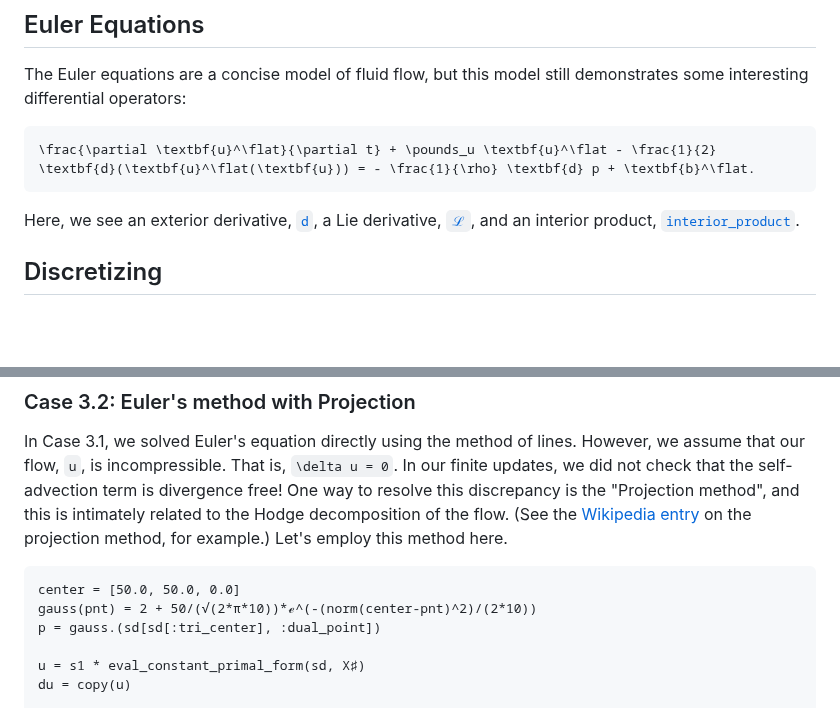
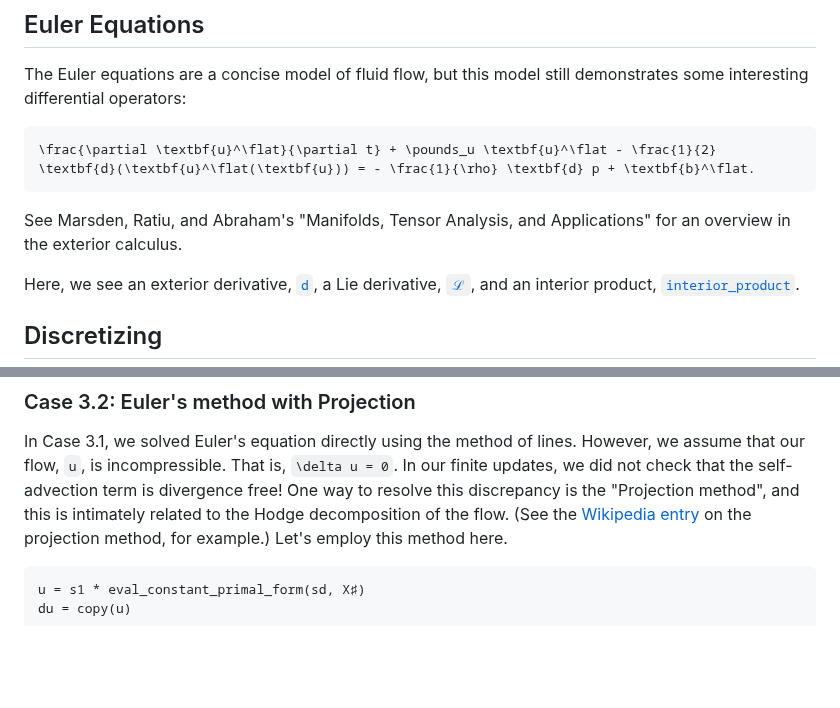
Before and after one commit to AlgebraicJulia/CombinatorialSpaces.jl, a Markdown page: docs/src/euler.md, 2 parts joined by grey strips. Rendered like a GitHub page; blank space fills up the shorter version.

````diff
--- a/docs/src/euler.md
+++ b/docs/src/euler.md
@@ -11,6 +11,8 @@ The Euler equations are a concise model of fluid flow, but this model still demo
 ```math
 \frac{\partial \textbf{u}^\flat}{\partial t} + \pounds_u \textbf{u}^\flat - \frac{1}{2} \textbf{d}(\textbf{u}^\flat(\textbf{u})) = - \frac{1}{\rho} \textbf{d} p + \textbf{b}^\flat.
 ```
+
+See Marsden, Ratiu, and Abraham's "Manifolds, Tensor Analysis, and Applications" for an overview in the exterior calculus.
 
 Here, we see an exterior derivative, [`d`](@ref), a Lie derivative, [`ℒ`](@ref), and an interior product, [`interior_product`](@ref).
 
@@ -221,10 +253,6 @@ plot_dvf(sd, u, title="Flow")
 In Case 3.1, we solved Euler's equation directly using the method of lines. However, we assume that our flow, `u`, is incompressible. That is, ``\delta u = 0``. In our finite updates, we did not check that the self-advection term is divergence free! One way to resolve this discrepancy is the "Projection method", and this is intimately related to the Hodge decomposition of the flow. (See the [Wikipedia entry](https://en.wikipedia.org/wiki/Projection_method_(fluid_dynamics)) on the projection method, for example.) Let's employ this method here.
 
 ```@example euler
-center = [50.0, 50.0, 0.0]
-gauss(pnt) = 2 + 50/(√(2*π*10))*ℯ^(-(norm(center-pnt)^2)/(2*10))
-p = gauss.(sd[sd[:tri_center], :dual_point])
-
 u = s1 * eval_constant_primal_form(sd, X♯)
 du = copy(u)
 
````
Also changed, not shown: other parts of docs/src/euler.md (+35 -5 lines).
